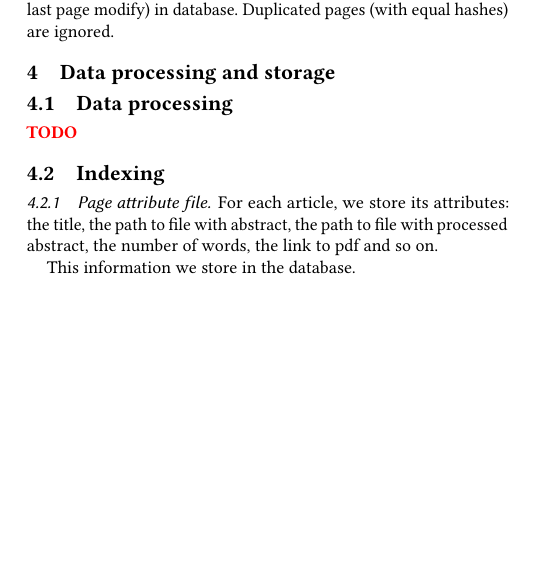
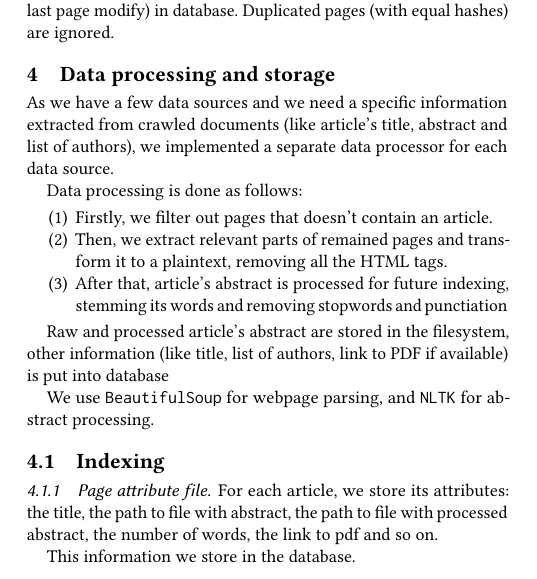
Before and after one commit to Rebryk/SPbAU-IR, a LaTeX paper (report/report.tex, which reads report/body.tex): part of one column of the page before the commit and part of one column of page 1 of 2 after it, cut so that both start at the same text, the shorter picture padded with empty space. Compiled offline with pdfLaTeX.

Commit message:
Add data processing part of report

```diff
--- a/report/body.tex
+++ b/report/body.tex
@@ -64,8 +64,24 @@ We store each HTML page we crawled in a filesystem and put some page's metadata
 
 \section{Data processing and storage}
 
-\subsection{Data processing}
-\textbf{\color{red}TODO}
+As we have a few data sources and we need a specific information extracted from crawled documents
+(like article's title, abstract and list of authors), we implemented a separate data processor for each data source.
+
+Data processing is done as follows:
+\begin{enumerate}
+
+\item Firstly, we filter out pages that doesn't contain an article.
+
+\item Then, we extract relevant parts of remained pages and transform it to a plaintext, removing all the HTML tags.
+
+\item After that, article's abstract is processed for future indexing, stemming its words and removing stopwords and punctiation
+
+\end{enumerate}
+
+Raw and processed article's abstract are stored in the filesystem,
+other information (like title, list of authors, link to PDF if available) is put into database
+
+We use \texttt{BeautifulSoup} for webpage parsing, and \texttt{NLTK} for abstract processing.
 
 \subsection{Indexing}
 \subsubsection{Page attribute file}
```
Also changed, not shown: report/report.pdf.
